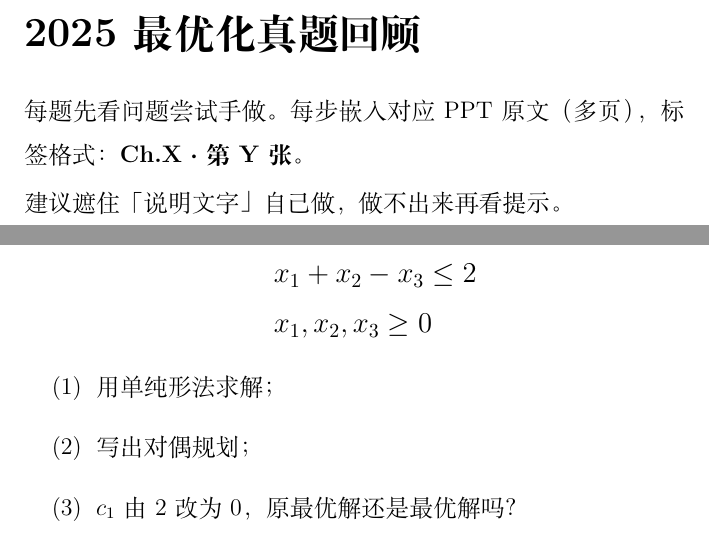
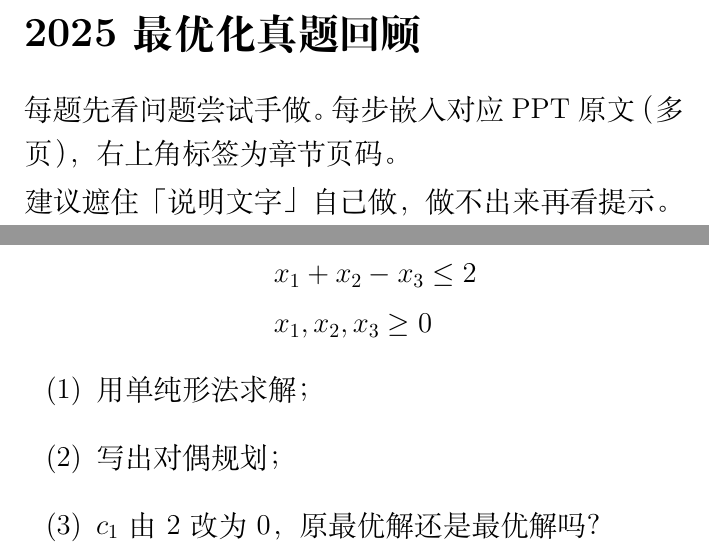
Before and after one commit to chofuhoyu/optm, a LaTeX document (latex/review-reader.tex, which reads latex/review-content.tex): two parts of pages 1 and 2 of 42 before the commit and two parts of pages 1 and 2 of 43 after it, joined at a grey line, cut so that both start at the same text. Compiled offline with XeLaTeX.

Commit message:
fix: 题目与引导文字使用标准字号，去掉\small

```diff
--- a/latex/review-content.tex
+++ b/latex/review-content.tex
@@ -4,7 +4,7 @@
 
 \section*{2025 最优化真题回顾}
 
-{\small 每题先看问题尝试手做。每步嵌入对应 PPT 原文（多页），标签格式：\textbf{Ch.X·第Y张}。\\[2pt]
+{每题先看问题尝试手做。每步嵌入对应 PPT 原文（多页），右上角标签为章节页码。\\[2pt]
 建议遮住「说明文字」自己做，做不出来再看提示。}
 
 % ============================================================
@@ -21,7 +21,7 @@
 & x_1, x_2, x_3 \ge 0
 \end{aligned}
 \]
-\begin{enumerate}\small
+\begin{enumerate}
   \item[(1)] 用单纯形法求解；
   \item[(2)] 写出对偶规划；
   \item[(3)] $c_1$ 由 2 改为 0，原最优解还是最优解吗？
```
Also changed, not shown: latex/review-content.tex (2 more changed lines).
